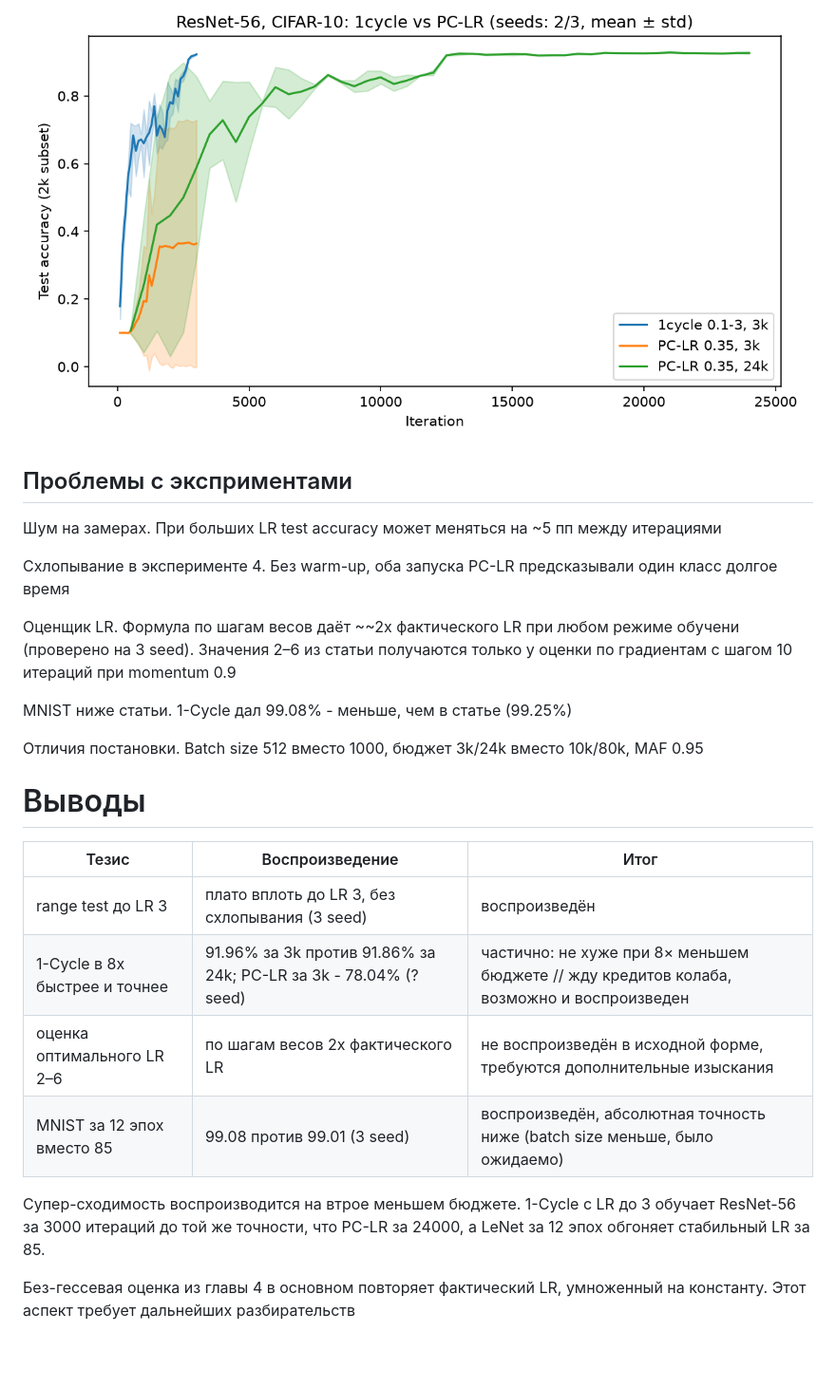
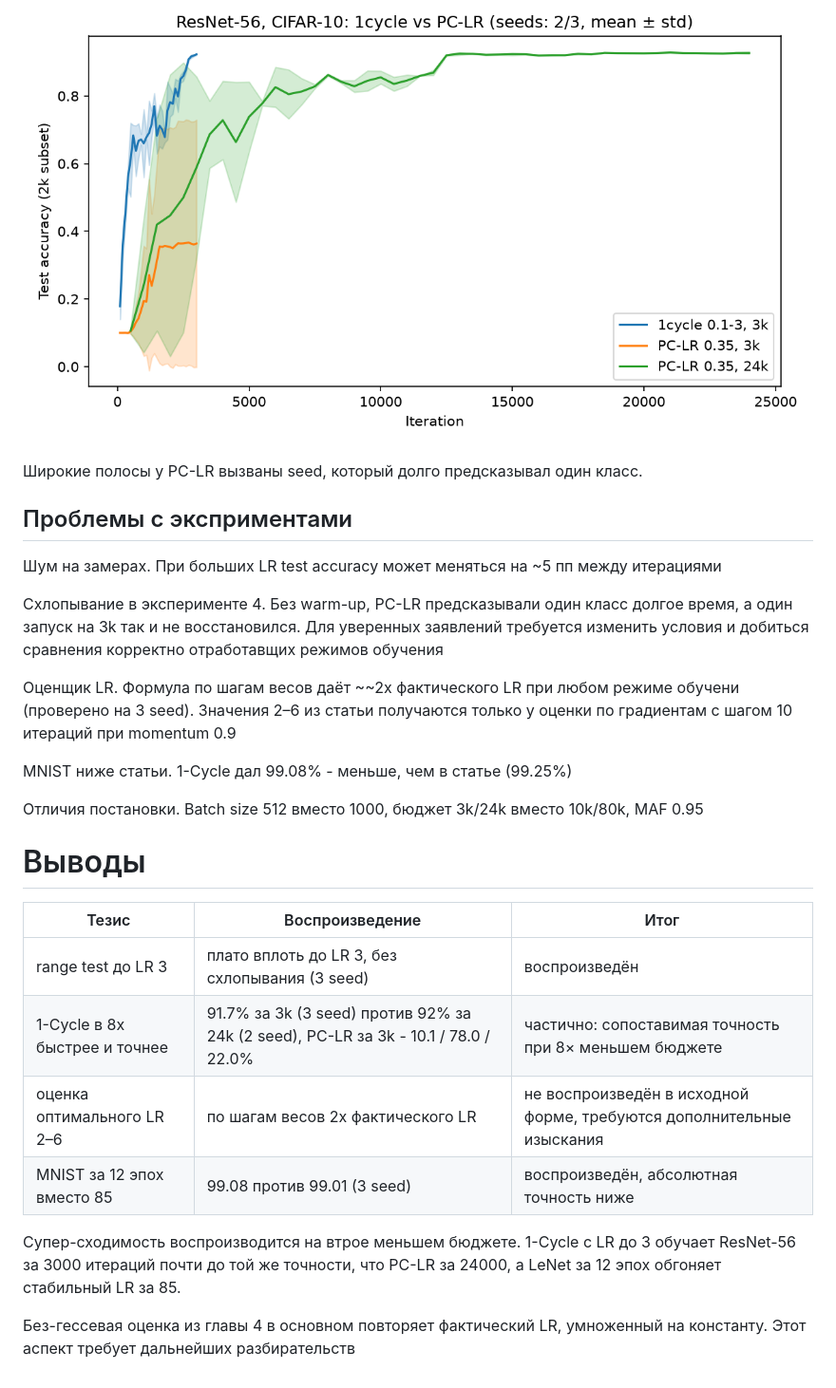
Before and after one commit to Mayonnaise-Slap/ENN-samsonov-2026, a Markdown page: report.md, the part around one of its changes. Shown at 95% size. Drawn GitHub-style; blank space fills up the shorter version.

```diff
--- a/report.md
+++ b/report.md
@@ -237,12 +237,15 @@ s - stride, шаг между точками тройки θ_k, θ_k+s, θ_k+2s
 
 ![test_accuracy.png](figures/exp4_c2/test_accuracy.png)
+
+Широкие полосы у PC-LR вызваны seed, который долго предсказывал один класс.
 
 ## Проблемы с эксприментами
 
 Шум на замерах. При больших LR test accuracy может меняться на ~5 пп между итерациями
 
-Схлопывание в эксперименте 4. Без warm-up, оба запуска PC-LR предсказывали один
-класс долгое время
+Схлопывание в эксперименте 4. Без warm-up, PC-LR предсказывали один класс
+долгое время, а один запуск на 3k так и не восстановился. Для уверенных заявлений
+требуется изменить условия и добиться сравнения корректно отработавщих режимов обучения
 
 Оценщик LR. Формула по шагам весов даёт ~~2x фактического LR при любом режиме обучени
 (проверено на 3 seed). Значения 2–6 из статьи получаются только у оценки по градиентам с
@@ -254,16 +257,16 @@ MNIST ниже статьи. 1-Cycle дал 99.08% - меньше, чем в с
 
 # Выводы
 
-| Тезис                         | Воспроизведение                                                  | Итог                                                                                      |
-|-------------------------------|------------------------------------------------------------------|-------------------------------------------------------------------------------------------|
-| range test до LR 3            | плато вплоть до LR 3, без схлопывания (3 seed)                   | воспроизведён                                                                             |
-| 1-Cycle в 8x быстрее и точнее | 91.96% за 3k против 91.86% за 24k; PC-LR за 3k - 78.04% (? seed) | частично: не хуже при 8× меньшем бюджете // жду кредитов колаба, возможно и воспроизведен |
-| оценка оптимального LR 2–6    | по шагам весов 2x фактического LR                                | не воспроизведён в исходной форме, требуются дополнительные изыскания                     |
-| MNIST за 12 эпох вместо 85    | 99.08 против 99.01 (3 seed)                                      | воспроизведён, абсолютная точность ниже (batch size меньше, было ожидаемо)                |
+| Тезис                         | Воспроизведение                                                                    | Итог                                                                  |
+|-------------------------------|------------------------------------------------------------------------------------|-----------------------------------------------------------------------|
+| range test до LR 3            | плато вплоть до LR 3, без схлопывания (3 seed)                                     | воспроизведён                                                         |
+| 1-Cycle в 8x быстрее и точнее | 91.7% за 3k (3 seed) против 92% за 24k (2 seed), PC-LR за 3k - 10.1 / 78.0 / 22.0% | частично: сопоставимая точность при 8× меньшем бюджете                |
+| оценка оптимального LR 2–6    | по шагам весов 2x фактического LR                                                  | не воспроизведён в исходной форме, требуются дополнительные изыскания |
+| MNIST за 12 эпох вместо 85    | 99.08 против 99.01 (3 seed)                                                        | воспроизведён, абсолютная точность ниже                               |
 
 Супер-сходимость воспроизводится на втрое меньшем бюджете. 1-Cycle с LR до 3 обучает
-ResNet-56 за 3000 итераций до той же точности, что PC-LR за 24000, а LeNet за 12 эпох
-обгоняет стабильный LR за 85.
+ResNet-56 за 3000 итераций почти до той же точности, что PC-LR за 24000, а LeNet за 12
+эпох обгоняет стабильный LR за 85.
 
 Без-гессевая оценка из главы 4 в основном повторяет фактический LR, умноженный на
 константу. Этот аспект требует дальнейших разбирательств
```
Also changed, not shown: other parts of report.md (+3 -3 lines), figures/exp3_mnist/c11_final_accuracy.png, figures/exp4_c2/final_accuracy.png, 1 other file.
